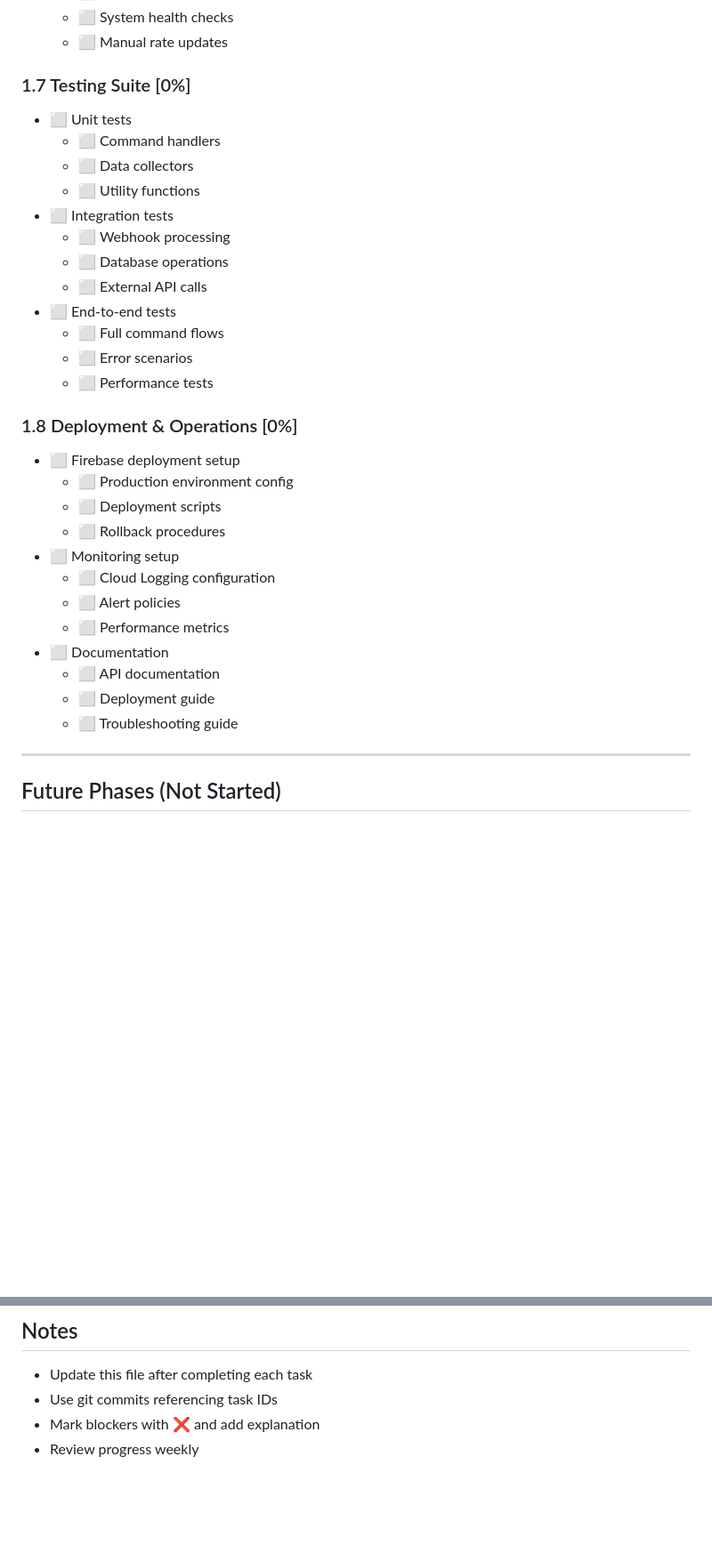
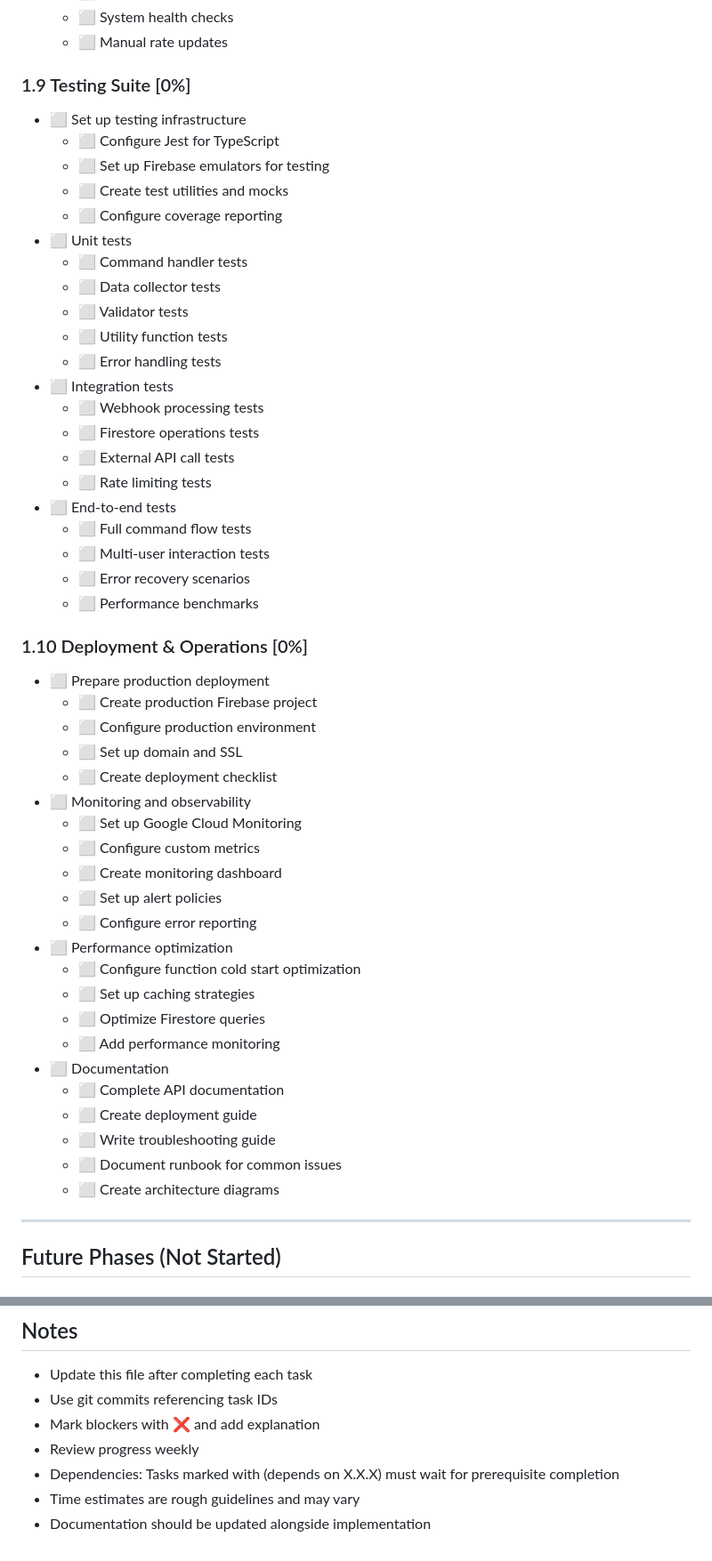
Before and after one commit to KyawPh/mmk, a Markdown page: docs/TODO.md, 2 parts joined by grey strips. Shown at 89% size. GitHub-like rendering; blank space fills up the shorter version.

```diff
--- a/docs/TODO.md
+++ b/docs/TODO.md
@@ -134,33 +205,52 @@
   - ⬜ System health checks
   - ⬜ Manual rate updates
 
-### 1.7 Testing Suite [0%]
+### 1.9 Testing Suite [0%]
+- ⬜ Set up testing infrastructure
+  - ⬜ Configure Jest for TypeScript
+  - ⬜ Set up Firebase emulators for testing
+  - ⬜ Create test utilities and mocks
+  - ⬜ Configure coverage reporting
 - ⬜ Unit tests
-  - ⬜ Command handlers
-  - ⬜ Data collectors
-  - ⬜ Utility functions
+  - ⬜ Command handler tests
+  - ⬜ Data collector tests
+  - ⬜ Validator tests
+  - ⬜ Utility function tests
+  - ⬜ Error handling tests
 - ⬜ Integration tests
-  - ⬜ Webhook processing
-  - ⬜ Database operations
-  - ⬜ External API calls
+  - ⬜ Webhook processing tests
+  - ⬜ Firestore operations tests
+  - ⬜ External API call tests
+  - ⬜ Rate limiting tests
 - ⬜ End-to-end tests
-  - ⬜ Full command flows
-  - ⬜ Error scenarios
-  - ⬜ Performance tests
+  - ⬜ Full command flow tests
+  - ⬜ Multi-user interaction tests
+  - ⬜ Error recovery scenarios
+  - ⬜ Performance benchmarks
 
-### 1.8 Deployment & Operations [0%]
-- ⬜ Firebase deployment setup
-  - ⬜ Production environment config
-  - ⬜ Deployment scripts
-  - ⬜ Rollback procedures
-- ⬜ Monitoring setup
-  - ⬜ Cloud Logging configuration
-  - ⬜ Alert policies
-  - ⬜ Performance metrics
+### 1.10 Deployment & Operations [0%]
+- ⬜ Prepare production deployment
+  - ⬜ Create production Firebase project
+  - ⬜ Configure production environment
+  - ⬜ Set up domain and SSL
+  - ⬜ Create deployment checklist
+- ⬜ Monitoring and observability
+  - ⬜ Set up Google Cloud Monitoring
+  - ⬜ Configure custom metrics
+  - ⬜ Create monitoring dashboard
+  - ⬜ Set up alert policies
+  - ⬜ Configure error reporting
+- ⬜ Performance optimization
+  - ⬜ Configure function cold start optimization
+  - ⬜ Set up caching strategies
+  - ⬜ Optimize Firestore queries
+  - ⬜ Add performance monitoring
 - ⬜ Documentation
-  - ⬜ API documentation
-  - ⬜ Deployment guide
-  - ⬜ Troubleshooting guide
+  - ⬜ Complete API documentation
+  - ⬜ Create deployment guide
+  - ⬜ Write troubleshooting guide
+  - ⬜ Document runbook for common issues
+  - ⬜ Create architecture diagrams
 
 ---
 
@@ -209,3 +299,6 @@
 - Use git commits referencing task IDs
 - Mark blockers with ❌ and add explanation
 - Review progress weekly
+- Dependencies: Tasks marked with (depends on X.X.X) must wait for prerequisite completion
+- Time estimates are rough guidelines and may vary
+- Documentation should be updated alongside implementation
```
Also changed, not shown: other parts of docs/TODO.md (+97 -26 lines).
